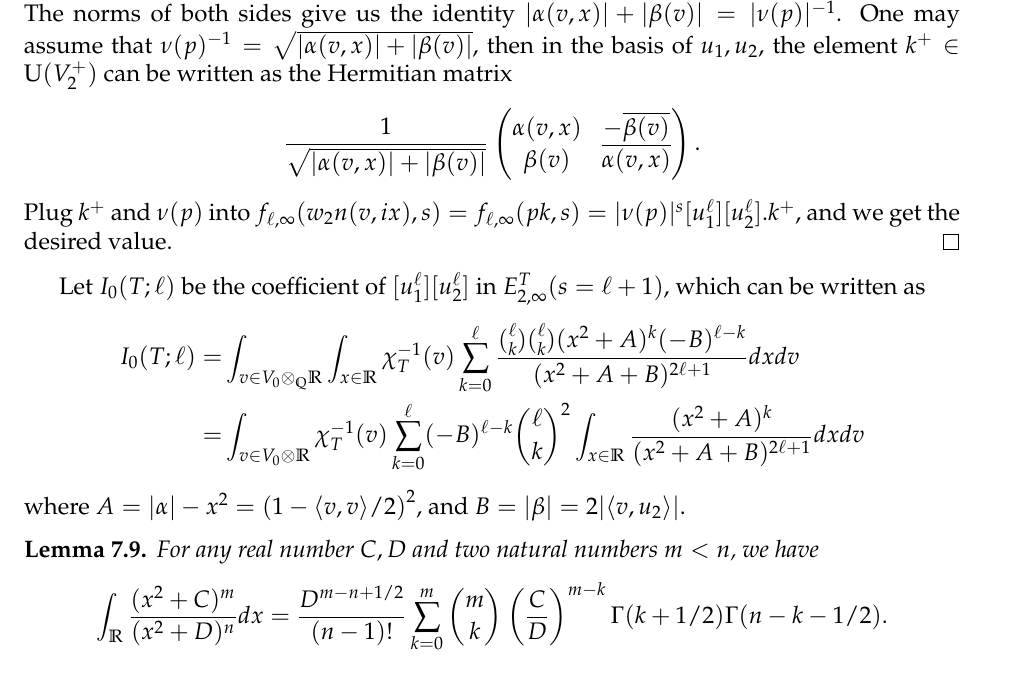
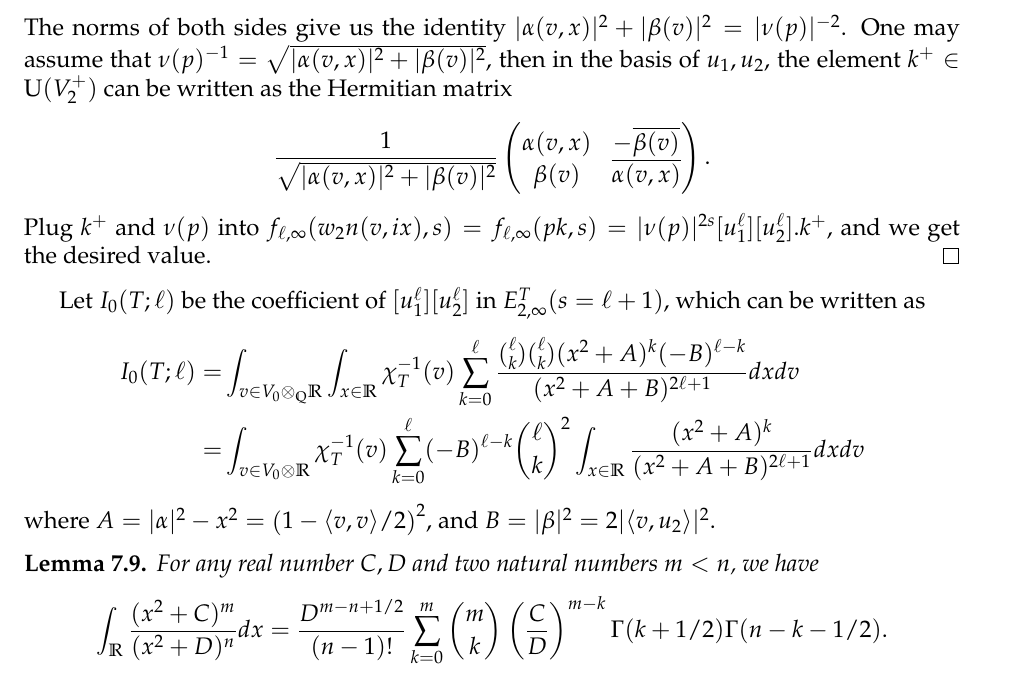
Before and after one commit to yi4180377600/Unitary-Eisenstein, a LaTeX paper (Eis_Uni.tex): part of page 16 of 19, cut at the place of the change. Compiled offline with LaTeX, dvips and Ghostscript.

Commit message:
With preliminaries, version 2

```diff
--- a/Eis_Uni.tex
+++ b/Eis_Uni.tex
@@ -870,16 +870,16 @@ We first analyze the function $f_{\ell,\infty}(w_{2}n,s=\ell+1)$:
     Taking the $V_{2}^{+}$ components of \Cref{eqn searching Iwasawa decomposition},
     one gets:
     \[\frac{1}{\sqrt{2}}\left(\alpha(v,x)u_{1}+\beta(v)u_{2}\right)=\left[\frac{1}{\sqrt{2}}\left(-\frac{\lrangle{v}{v}}{2}+ix+1\right)u_{1}+v_{+}\right]k_{+}^{-1}=\nu(p)^{-1}\frac{u_{1}}{\sqrt{2}}.\]
-    The norms of both sides give us the identity $|\alpha(v,x)|+|\beta(v)|=|\nu(p)|^{-1}$.
+    The norms of both sides give us the identity $|\alpha(v,x)|^{2}+|\beta(v)|^{2}=|\nu(p)|^{-2}$.
     One may assume that
-    $\nu(p)^{-1}=\sqrt{|\alpha(v,x)|+|\beta(v)|}$,
+    $\nu(p)^{-1}=\sqrt{|\alpha(v,x)|^{2}+|\beta(v)|^{2}}$,
     then in the basis of $u_{1},u_{2}$,
     the element $k^{+}\in \rmm{U}(V_{2}^{+})$ can be written as the Hermitian matrix
-    \[\frac{1}{\sqrt{|\alpha(v,x)|+|\beta(v)|}}\left(\begin{matrix}
+    \[\frac{1}{\sqrt{|\alpha(v,x)|^{2}+|\beta(v)|^{2}}}\left(\begin{matrix}
         \alpha(v,x) & -\overline{\beta(v)}\\
         \beta(v) & \overline{\alpha(v,x)}
     \end{matrix}\right).\]
-    Plug $k^{+}$ and $\nu(p)$ into $f_{\ell,\infty}(w_{2}n(v,ix),s)=f_{\ell,\infty}(pk,s)=|\nu(p)|^{s}[u_{1}^{\ell}][u_{2}^{\ell}].k^{+}$,
+    Plug $k^{+}$ and $\nu(p)$ into $f_{\ell,\infty}(w_{2}n(v,ix),s)=f_{\ell,\infty}(pk,s)=|\nu(p)|^{2s}[u_{1}^{\ell}][u_{2}^{\ell}].k^{+}$,
     and we get the desired value.
 \end{proof}
 Let $I_{0}(T;\ell)$ be the coefficient of $[u_{1}^{\ell}][u_{2}^{\ell}]$ in $E_{2,\infty}^{T}(s=\ell+1)$,
@@ -888,7 +888,7 @@ which can be written as
     I_{0}(T;\ell)=&\int_{v\in V_{0}\otimes_{\Q}\R}\int_{x\in \R}\chi_{T}^{-1}(v)\sum_{k=0}^{\ell}\frac{{\ell \choose k}{\ell\choose k}(x^{2}+A)^{k}(-B)^{\ell-k}}{(x^{2}+A+B)^{2\ell+1}}dxdv\\
     =&\int_{v\in V_{0}\otimes \R}\chi_{T}^{-1}(v)\sum_{k=0}^{\ell}(-B)^{\ell-k}{\ell\choose k}^{2}\int_{x\in \R}\frac{(x^{2}+A)^{k}}{(x^{2}+A+B)^{2\ell+1}}dxdv
 \end{align*}
-where $A=|\alpha|-x^{2}=\left(1-\lrangle{v}{v}/2\right)^{2}$, and $B=|\beta|=2|\lrangle{v}{u_{2}}|$.
+where $A=|\alpha|^{2}-x^{2}=\left(1-\lrangle{v}{v}/2\right)^{2}$, and $B=|\beta|^{2}=2|\lrangle{v}{u_{2}}|^{2}$.
 \begin{lemma}
     \label{lemma integral over center of Heisenberg}
     For any real number $C,D$
```
Also changed, not shown: Eis_Uni.pdf, Eis_Uni.tex (2 more changed lines), 7 other files.
